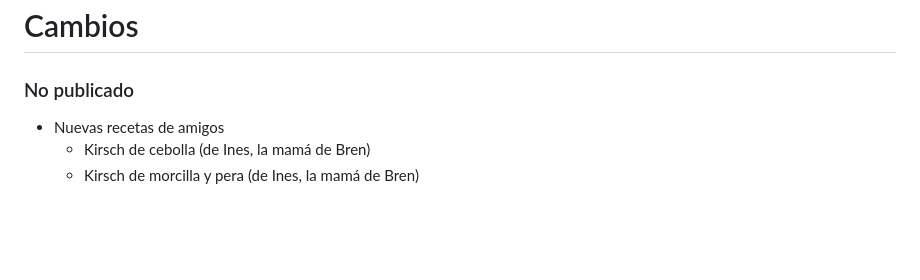
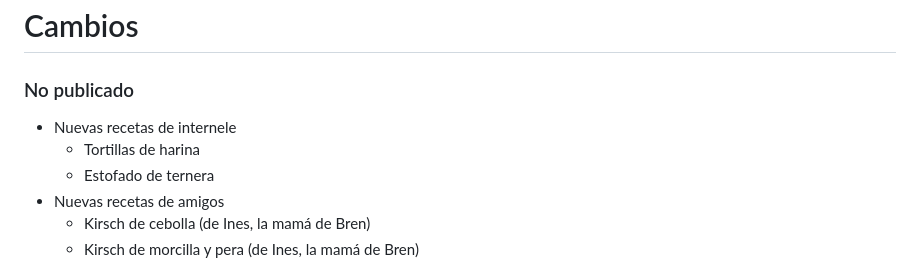
Before and after one commit to vokimon/recetario, a Markdown page: CHANGES.md, the part around the change. Rendered like a GitHub page; blank space fills up the shorter version.

Commit message:
tortillasDeHarina y estofadoDeTernera

```diff
--- a/CHANGES.md
+++ b/CHANGES.md
@@ -2,6 +2,9 @@
 
 ### No publicado
 
+- Nuevas recetas de internele
+	- Tortillas de harina
+	- Estofado de ternera
 - Nuevas recetas de amigos
 	- Kirsch de cebolla (de Ines, la mamá de Bren)
 	- Kirsch de morcilla y pera (de Ines, la mamá de Bren)
```
Also changed, not shown: carnes/estofadoDeTernera.md (added, +41 -0 lines), pastas/tortillasDeHarina.md (added, +29 -0 lines).
